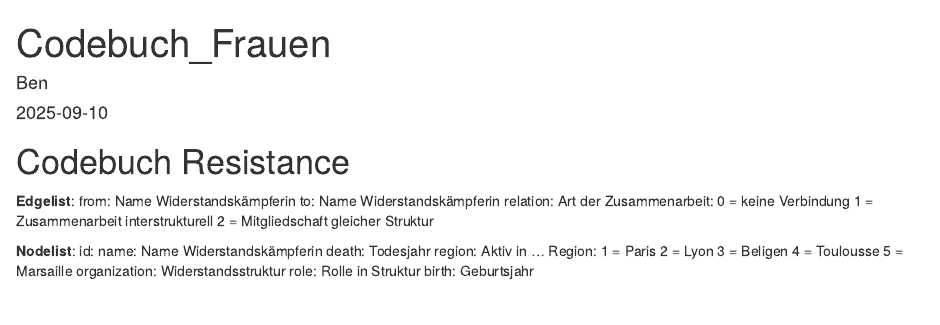
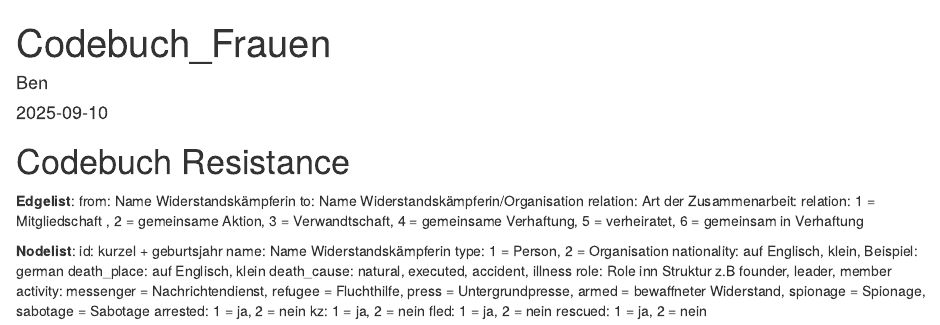
Before and after one commit to sajedaTaya/Wiederstand, an R Markdown document (Codebuch.Rmd): the page in a window 1100 px wide, from its top. Rendered offline with R 4.5, knitr and Pandoc, with nearby package versions.

Commit message:
Update Codebuch.Rmd

```diff
--- a/Codebuch.Rmd
+++ b/Codebuch.Rmd
@@ -13,22 +13,22 @@ knitr::opts_chunk$set(echo = TRUE)
 
 **Edgelist**:
 from: Name Widerstandskämpferin
-to: Name Widerstandskämpferin
+to: Name Widerstandskämpferin/Organisation
 relation: Art der Zusammenarbeit:
-0 = keine Verbindung
-1 = Zusammenarbeit interstrukturell
-2 = Mitgliedschaft gleicher Struktur
+relation: 1 = Mitgliedschaft , 2 = gemeinsame Aktion, 3 = Verwandtschaft, 4 = gemeinsame
+Verhaftung, 5 = verheiratet, 6 = gemeinsam in Verhaftung
 
 **Nodelist**:
-id:
+id: kurzel + geburtsjahr
 name: Name Widerstandskämpferin
-death: Todesjahr
-region: Aktiv in ... Region:
-1 = Paris
-2 = Lyon
-3 = Beligen
-4 = Toulousse
-5 = Marsaille
-organization: Widerstandsstruktur
-role: Rolle in Struktur
-birth: Geburtsjahr
+type: 1 = Person, 2 = Organisation
+nationality: auf Englisch, klein, Beispiel: german
+death_place: auf Englisch, klein
+death_cause: natural, executed, accident, illness
+role: Role inn Struktur z.B founder, leader, member
+activity: messenger = Nachrichtendienst, refugee = Fluchthilfe, press = Untergrundpresse,
+armed = bewaffneter Widerstand, spionage = Spionage, sabotage = Sabotage
+arrested: 1 = ja, 2 = nein
+kz: 1 = ja, 2 = nein
+fled: 1 = ja, 2 = nein
+rescued: 1 = ja, 2 = nein
```
